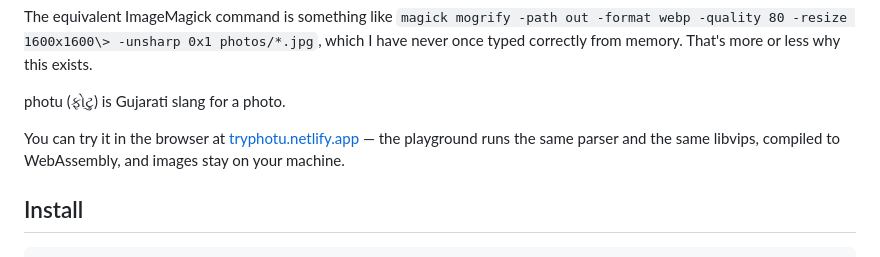
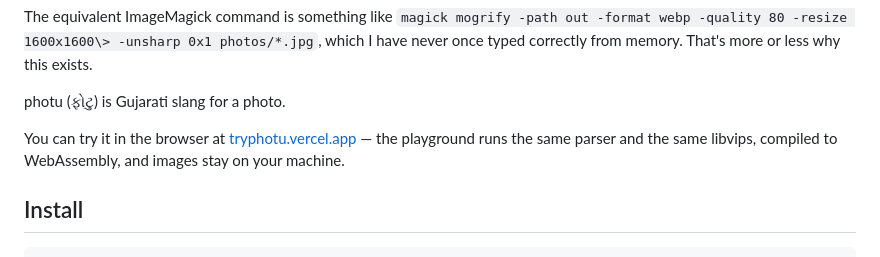
Before and after one commit to u84u/photu, a Markdown page: README.md, the part around the change. Drawn GitHub-style.

Commit message:
README: playground moved to tryphotu.vercel.app
Co-Authored-By: Claude Fable 5 <noreply@anthropic.com>

```diff
--- a/README.md
+++ b/README.md
@@ -16,7 +16,7 @@ this exists.
 
 photu (ફોટુ) is Gujarati slang for a photo.
 
-You can try it in the browser at [tryphotu.netlify.app](https://tryphotu.netlify.app) —
+You can try it in the browser at [tryphotu.vercel.app](https://tryphotu.vercel.app) —
 the playground runs the same parser and the same libvips, compiled to
 WebAssembly, and images stay on your machine.
 
```
